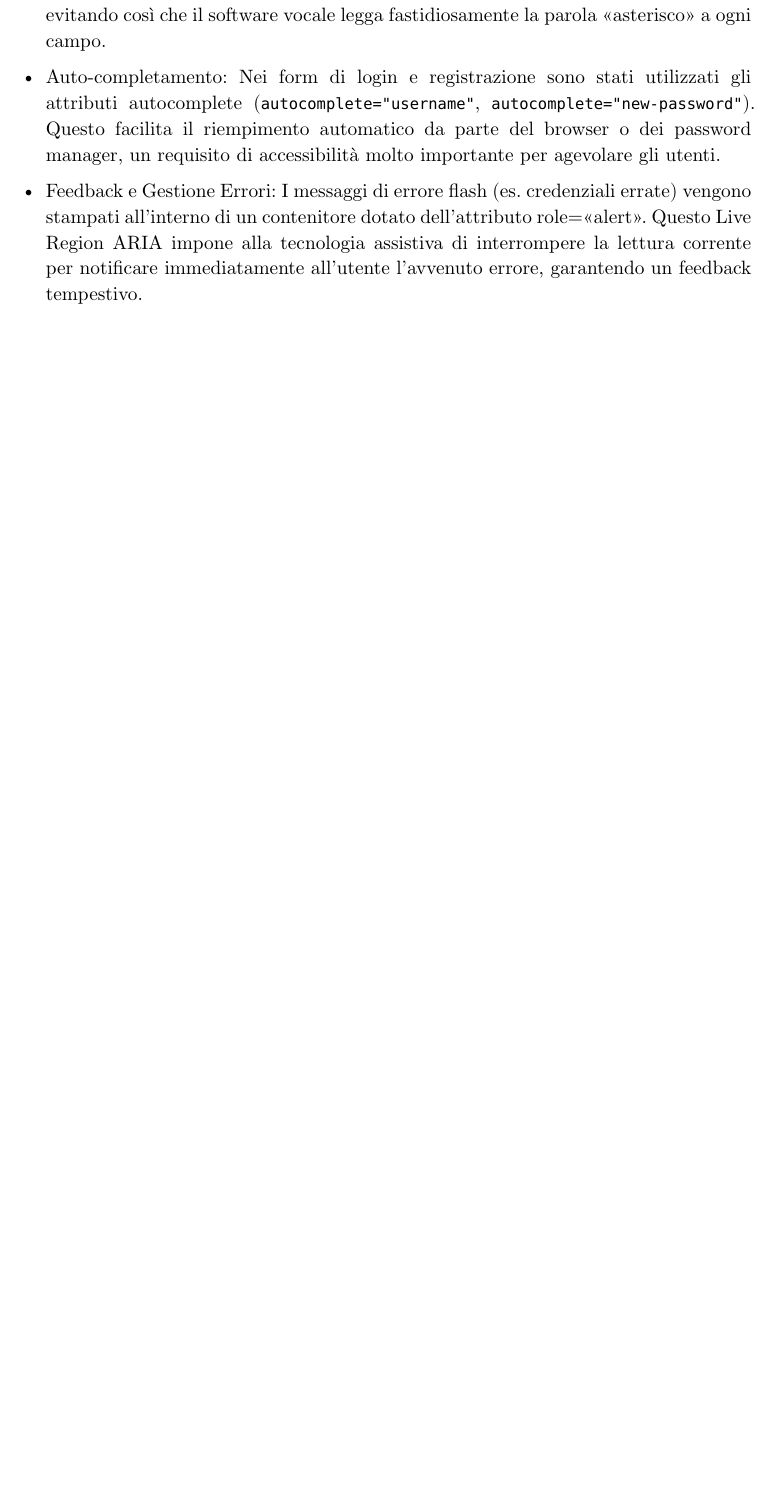
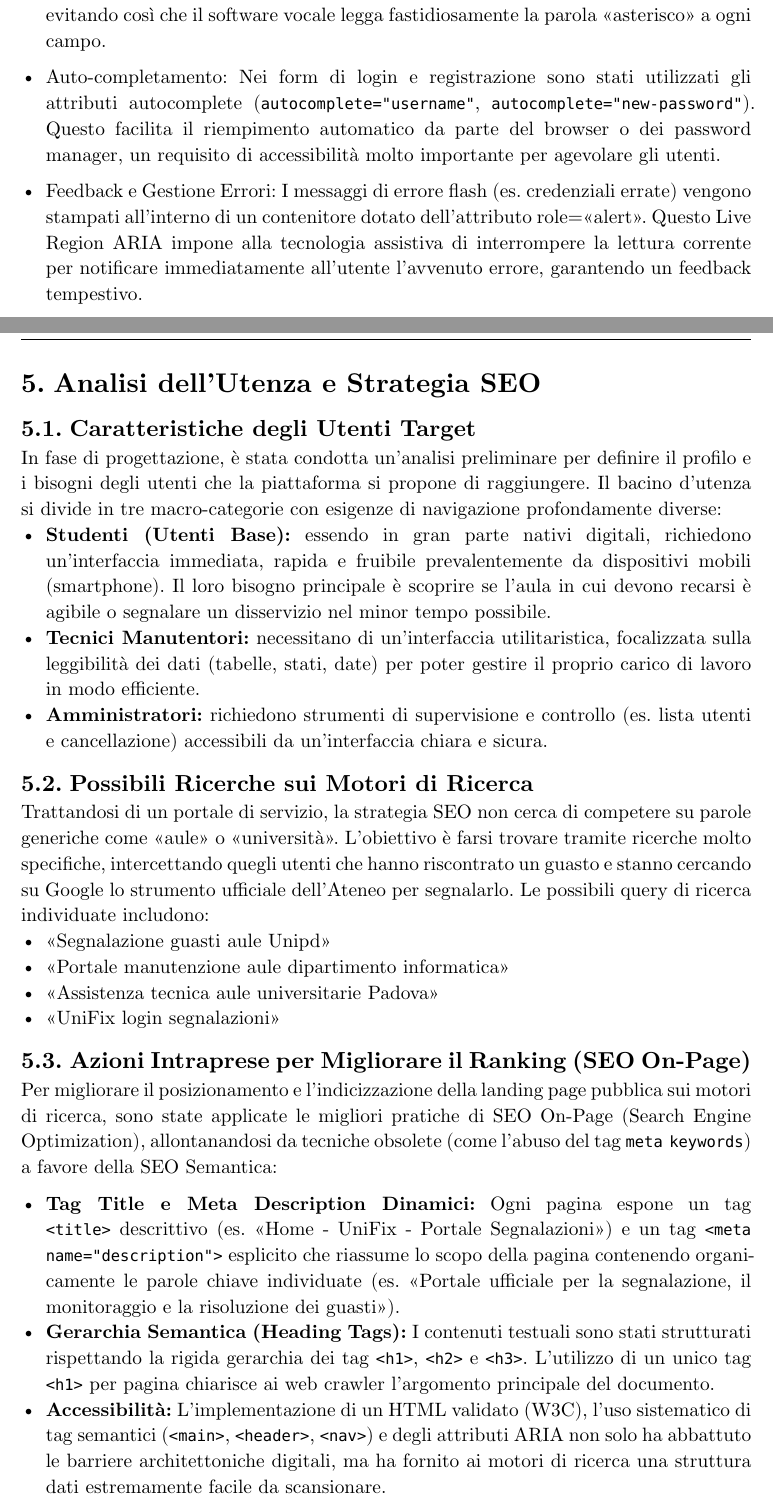
Before and after one commit to LukeSlongo/progetto_tecweb, a Typst document (docs/Relazione/Relazione.typ): part of page 11 of 13 before the commit and two parts of pages 12 and 13 of 15 after it, the two joined at a grey line, cut so that both start at the same text, the shorter picture padded with empty space. The pictures show the PDF file docs/Relazione/Relazione.pdf that the author committed with the source.

Commit message:
sezione seo

```diff
--- a/docs/Relazione/Relazione.typ
+++ b/docs/Relazione/Relazione.typ
@@ -360,6 +360,30 @@ La progettazione dei form di autenticazione e segnalazione ha richiesto un'atten
 
 - Feedback e Gestione Errori: I messaggi di errore flash (es. credenziali errate) vengono stampati all'interno di un contenitore dotato dell'attributo role="alert". Questo Live Region ARIA impone alla tecnologia assistiva di interrompere la lettura corrente per notificare immediatamente all'utente l'avvenuto errore, garantendo un feedback tempestivo.
 
+= Analisi dell'Utenza e Strategia SEO
+
+== Caratteristiche degli Utenti Target
+In fase di progettazione, è stata condotta un'analisi preliminare per definire il profilo e i bisogni degli utenti che la piattaforma si propone di raggiungere. Il bacino d'utenza si divide in tre macro-categorie con esigenze di navigazione profondamente diverse:
+- *Studenti (Utenti Base):* essendo in gran parte nativi digitali, richiedono un'interfaccia immediata, rapida e fruibile prevalentemente da dispositivi mobili (smartphone). Il loro bisogno principale è scoprire se l'aula in cui devono recarsi è agibile o segnalare un disservizio nel minor tempo possibile.
+- *Tecnici Manutentori:* necessitano di un'interfaccia utilitaristica, focalizzata sulla leggibilità dei dati (tabelle, stati, date) per poter gestire il proprio carico di lavoro in modo efficiente.
+- *Amministratori:* richiedono strumenti di supervisione e controllo (es. lista utenti e cancellazione) accessibili da un'interfaccia chiara e sicura.
+
+== Possibili Ricerche sui Motori di Ricerca
+Trattandosi di un portale di servizio, la strategia SEO non cerca di competere su parole generiche come "aule" o "università". L'obiettivo è farsi trovare tramite ricerche molto specifiche, intercettando quegli utenti che hanno riscontrato un guasto e stanno cercando su Google lo strumento ufficiale dell'Ateneo per segnalarlo.
+Le possibili query di ricerca individuate includono:
+- "Segnalazione guasti aule Unipd"
+- "Portale manutenzione aule dipartimento informatica"
+- "Assistenza tecnica aule universitarie Padova"
+- "UniFix login segnalazioni"
+
+== Azioni Intraprese per Migliorare il Ranking (SEO On-Page)
+Per migliorare il posizionamento e l'indicizzazione della landing page pubblica sui motori di ricerca, sono state applicate le migliori pratiche di SEO On-Page (Search Engine Optimization), allontanandosi da tecniche obsolete (come l'abuso del tag `meta keywords`) a favore della SEO Semantica:
+
+- *Tag Title e Meta Description Dinamici:* Ogni pagina espone un tag `<title>` descrittivo (es. "Home - UniFix - Portale Segnalazioni") e un tag `<meta name="description">` esplicito che riassume lo scopo della pagina contenendo organicamente le parole chiave individuate (es. "Portale ufficiale per la segnalazione, il monitoraggio e la risoluzione dei guasti").
+- *Gerarchia Semantica (Heading Tags):* I contenuti testuali sono stati strutturati rispettando la rigida gerarchia dei tag `<h1>`, `<h2>` e `<h3>`. L'utilizzo di un unico tag `<h1>` per pagina chiarisce ai web crawler l'argomento principale del documento.
+- *Accessibilità:* L'implementazione di un HTML validato (W3C), l'uso sistematico di tag semantici (`<main>`, `<header>`, `<nav>`) e degli attributi ARIA non solo ha abbattuto le barriere architettoniche digitali, ma ha fornito ai motori di ricerca una struttura dati estremamente facile da scansionare.
+- *Mobile-Friendliness:* Poiché i moderni algoritmi di indicizzazione utilizzano un approccio *Mobile-First Indexing*, la scelta  di rendere l'intero sito responsive e di linearizzare visivamente le tabelle di dati su smartphone rappresenta un forte segnale di posizionamento positivo.
+
 = Suddivisione dei compiti
 Nonostante la natura asincrona del lavoro e l'adozione di una metodologia basata sulla revisione collettiva (Code Review tramite Pull Request), l'architettura modulare del progetto ha permesso di parallelizzare efficacemente lo sviluppo. Ogni membro del team ha preso in carico la responsabilità (ownership) di specifici verticali applicativi o layer strutturali, garantendo un avanzamento costante e ordinato.
 
```
Also changed, not shown: docs/Relazione/Relazione.pdf.
